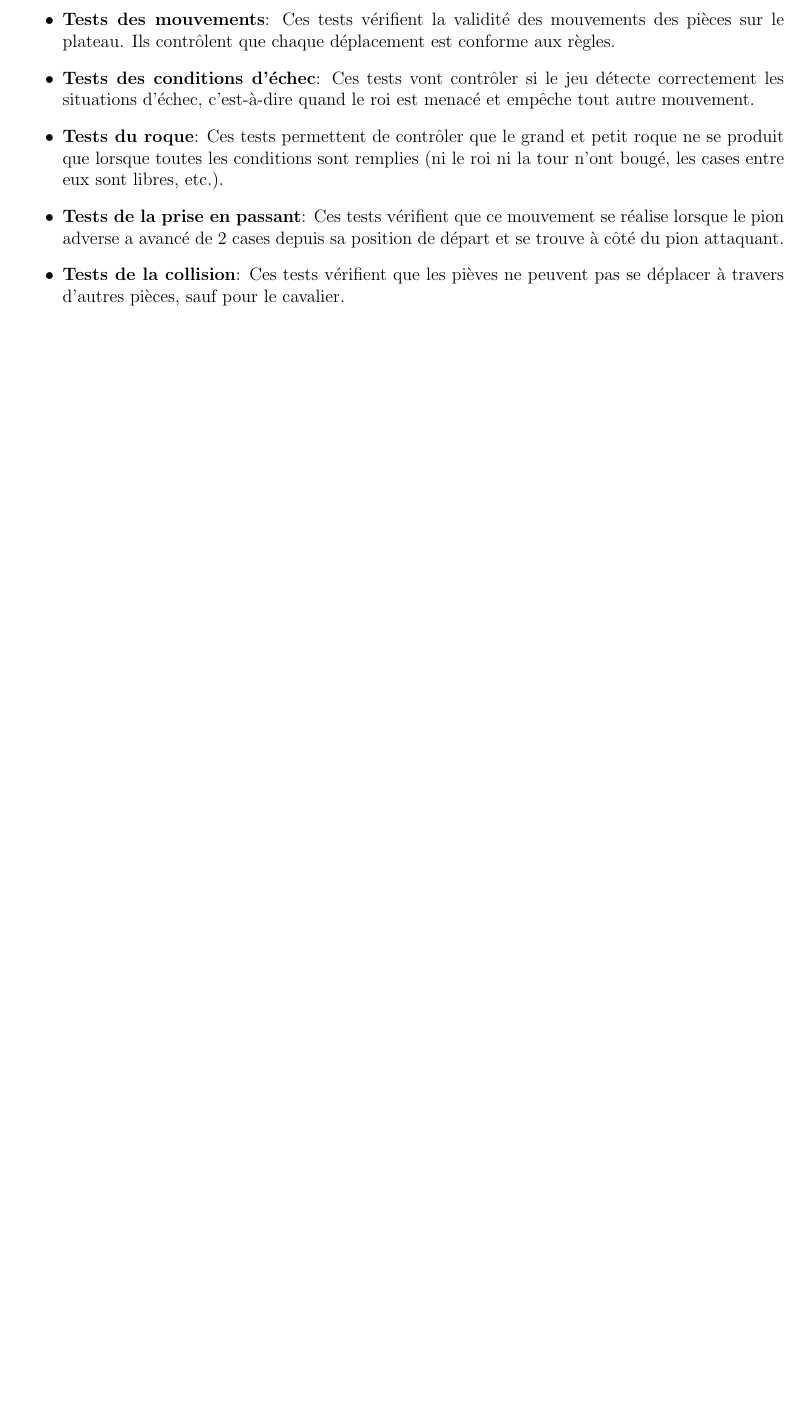
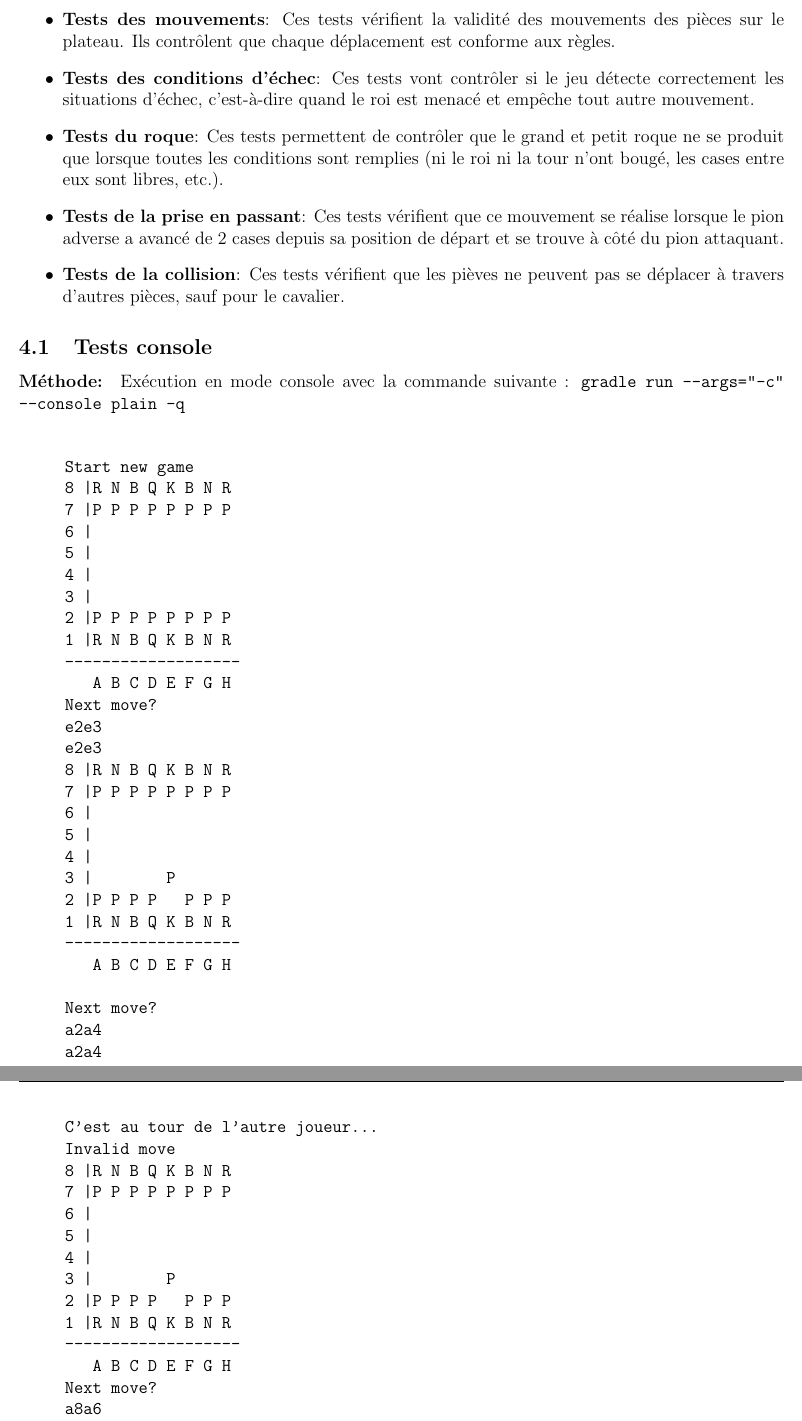
Before and after one commit to samuelroland/POO-Labo8-Echecs, a LaTeX document (Rapport.tex): part of page 3 of 5 before the commit and two parts of pages 3 and 4 of 7 after it, the two joined at a grey line, cut so that both start at the same text, the shorter picture padded with empty space. Compiled offline with pdfLaTeX.

Commit message:
rapport avec tableau

```diff
--- a/Rapport.tex
+++ b/Rapport.tex
@@ -83,3 +80,82 @@ Nous avons souhaité réaliser une série de tests qui permettent de vérifier q
 
 \end{itemize}
 
+\subsection{Tests console}
+\paragraph{Méthode:}
+Exécution en mode console avec la commande suivante :
+\texttt{gradle run --args="-c" --console plain -q}
+\\
+
+     \begin{verbatim}
+     Start new game
+     8 |R N B Q K B N R
+     7 |P P P P P P P P
+     6 |
+     5 |
+     4 |
+     3 |
+     2 |P P P P P P P P
+     1 |R N B Q K B N R
+     -------------------
+        A B C D E F G H
+     Next move?
+     e2e3
+     e2e3
+     8 |R N B Q K B N R
+     7 |P P P P P P P P
+     6 |
+     5 |
+     4 |
+     3 |        P
+     2 |P P P P   P P P
+     1 |R N B Q K B N R
+     -------------------
+        A B C D E F G H
+
+     Next move?
+     a2a4
+     a2a4
+     C'est au tour de l'autre joueur...
+     Invalid move
+     8 |R N B Q K B N R
+     7 |P P P P P P P P
+     6 |
+     5 |
+     4 |
+     3 |        P
+     2 |P P P P   P P P
+     1 |R N B Q K B N R
+     -------------------
+        A B C D E F G H
+     Next move?
+     a8a6
+     a8a6
+     Invalid move
+     8 |R N B Q K B N R
+     7 |P P P P P P P P
+     6 |
+     5 |
+     4 |
+     3 |        P
+     2 |P P P P   P P P
+     1 |R N B Q K B N R
+     -------------------
+        A B C D E F G H
+     Next move?
+     a7a5
+     a7a5
+     8 |R N B Q K B N R
+     7 |  P P P P P P P
+     6 |
+     5 |P
+     4 |
+     3 |        P
+     2 |P P P P   P P P
+     1 |R N B Q K B N R
+     -------------------
+        A B C D E F G H
+     Next move?
+     \end{verbatim}
+Note: nous n'imprimons pas les tests, car cela n'était pas utile et par économie de papiers. Il est bien sûr possible de voir le détail dans le code des tests si besoin dans le rendu Cyberlearn.
+
+\newpage
```
Also changed, not shown: Rapport.tex (45 more changed lines).
